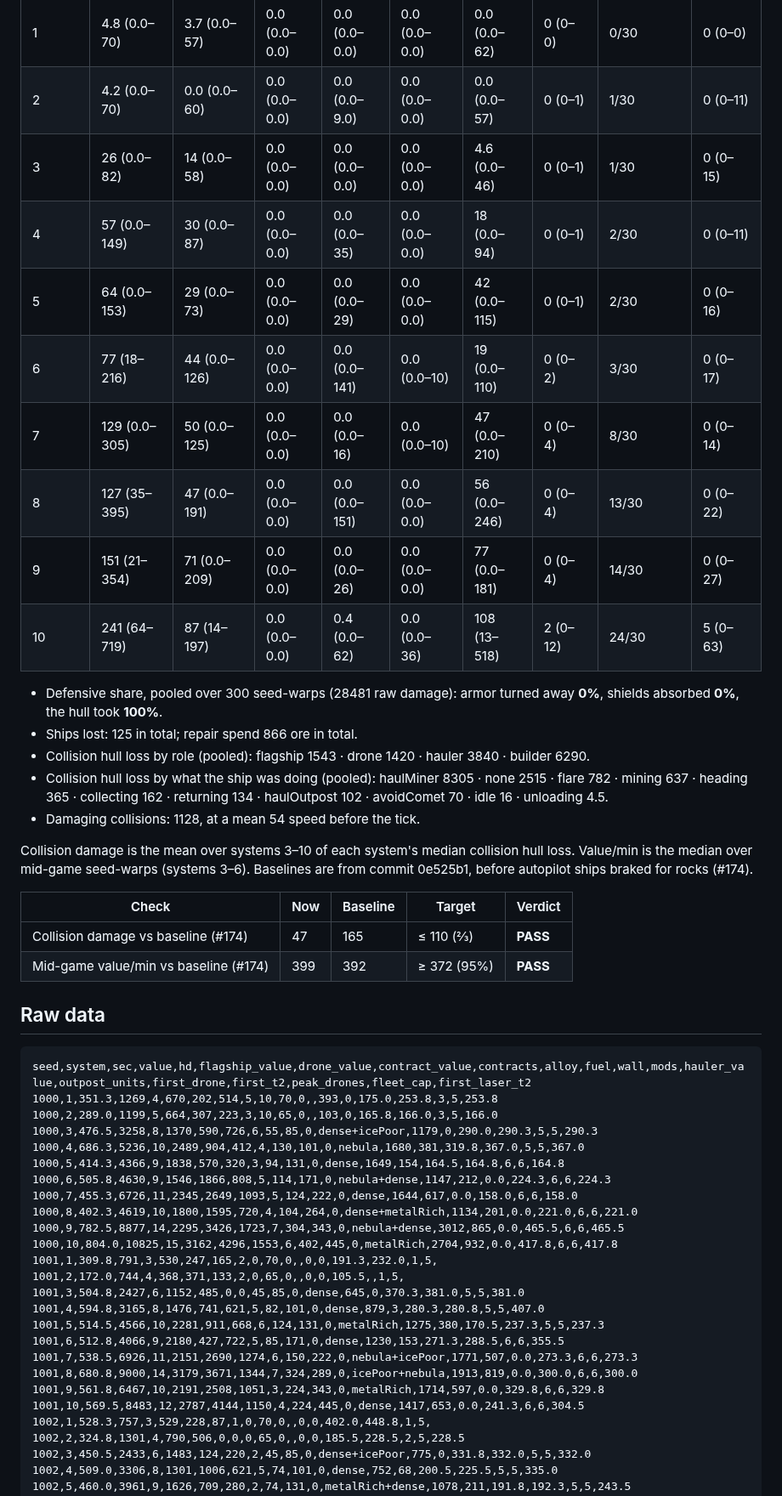
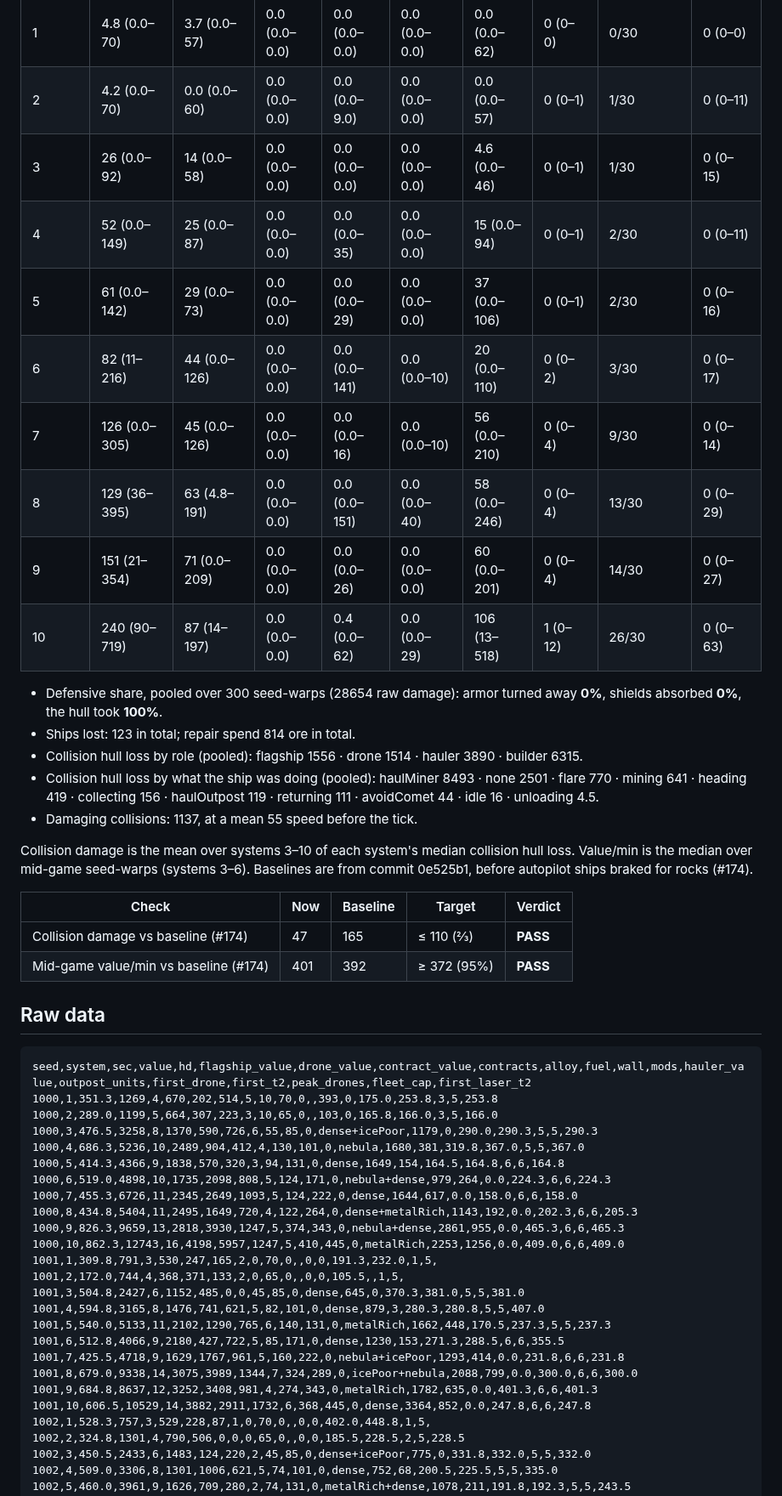
Before and after one commit to deadronos/asteroid-miner-horizons, a Markdown page: docs/balance.md, the part around one of its changes. Shown at 85% size. Drawn GitHub-style.

Commit message:
Regenerate the balance report (#241)
Co-Authored-By: Claude Opus 5.5 <noreply@anthropic.com>

```diff
--- a/docs/balance.md
+++ b/docs/balance.md
@@ -101,27 +101,27 @@ Hull damage taken by every ship in the fleet, after armor and shields, per syste
 | --- | --- | --- | --- | --- | --- | --- | --- | --- | --- |
 | 1 | 4.8 (0.0–70) | 3.7 (0.0–57) | 0.0 (0.0–0.0) | 0.0 (0.0–0.0) | 0.0 (0.0–0.0) | 0.0 (0.0–62) | 0 (0–0) | 0/30 | 0 (0–0) |
 | 2 | 4.2 (0.0–70) | 0.0 (0.0–60) | 0.0 (0.0–0.0) | 0.0 (0.0–9.0) | 0.0 (0.0–0.0) | 0.0 (0.0–57) | 0 (0–1) | 1/30 | 0 (0–11) |
-| 3 | 26 (0.0–82) | 14 (0.0–58) | 0.0 (0.0–0.0) | 0.0 (0.0–0.0) | 0.0 (0.0–0.0) | 4.6 (0.0–46) | 0 (0–1) | 1/30 | 0 (0–15) |
-| 4 | 57 (0.0–149) | 30 (0.0–87) | 0.0 (0.0–0.0) | 0.0 (0.0–35) | 0.0 (0.0–0.0) | 18 (0.0–94) | 0 (0–1) | 2/30 | 0 (0–11) |
-| 5 | 64 (0.0–153) | 29 (0.0–73) | 0.0 (0.0–0.0) | 0.0 (0.0–29) | 0.0 (0.0–0.0) | 42 (0.0–115) | 0 (0–1) | 2/30 | 0 (0–16) |
-| 6 | 77 (18–216) | 44 (0.0–126) | 0.0 (0.0–0.0) | 0.0 (0.0–141) | 0.0 (0.0–10) | 19 (0.0–110) | 0 (0–2) | 3/30 | 0 (0–17) |
-| 7 | 129 (0.0–305) | 50 (0.0–125) | 0.0 (0.0–0.0) | 0.0 (0.0–16) | 0.0 (0.0–10) | 47 (0.0–210) | 0 (0–4) | 8/30 | 0 (0–14) |
-| 8 | 127 (35–395) | 47 (0.0–191) | 0.0 (0.0–0.0) | 0.0 (0.0–151) | 0.0 (0.0–0.0) | 56 (0.0–246) | 0 (0–4) | 13/30 | 0 (0–22) |
-| 9 | 151 (21–354) | 71 (0.0–209) | 0.0 (0.0–0.0) | 0.0 (0.0–26) | 0.0 (0.0–0.0) | 77 (0.0–181) | 0 (0–4) | 14/30 | 0 (0–27) |
-| 10 | 241 (64–719) | 87 (14–197) | 0.0 (0.0–0.0) | 0.4 (0.0–62) | 0.0 (0.0–36) | 108 (13–518) | 2 (0–12) | 24/30 | 5 (0–63) |
+| 3 | 26 (0.0–92) | 14 (0.0–58) | 0.0 (0.0–0.0) | 0.0 (0.0–0.0) | 0.0 (0.0–0.0) | 4.6 (0.0–46) | 0 (0–1) | 1/30 | 0 (0–15) |
+| 4 | 52 (0.0–149) | 25 (0.0–87) | 0.0 (0.0–0.0) | 0.0 (0.0–35) | 0.0 (0.0–0.0) | 15 (0.0–94) | 0 (0–1) | 2/30 | 0 (0–11) |
+| 5 | 61 (0.0–142) | 29 (0.0–73) | 0.0 (0.0–0.0) | 0.0 (0.0–29) | 0.0 (0.0–0.0) | 37 (0.0–106) | 0 (0–1) | 2/30 | 0 (0–16) |
+| 6 | 82 (11–216) | 44 (0.0–126) | 0.0 (0.0–0.0) | 0.0 (0.0–141) | 0.0 (0.0–10) | 20 (0.0–110) | 0 (0–2) | 3/30 | 0 (0–17) |
+| 7 | 126 (0.0–305) | 45 (0.0–126) | 0.0 (0.0–0.0) | 0.0 (0.0–16) | 0.0 (0.0–10) | 56 (0.0–210) | 0 (0–4) | 9/30 | 0 (0–14) |
+| 8 | 129 (36–395) | 63 (4.8–191) | 0.0 (0.0–0.0) | 0.0 (0.0–151) | 0.0 (0.0–40) | 58 (0.0–246) | 0 (0–4) | 13/30 | 0 (0–29) |
+| 9 | 151 (21–354) | 71 (0.0–209) | 0.0 (0.0–0.0) | 0.0 (0.0–26) | 0.0 (0.0–0.0) | 60 (0.0–201) | 0 (0–4) | 14/30 | 0 (0–27) |
+| 10 | 240 (90–719) | 87 (14–197) | 0.0 (0.0–0.0) | 0.4 (0.0–62) | 0.0 (0.0–29) | 106 (13–518) | 1 (0–12) | 26/30 | 0 (0–63) |
 
-- Defensive share, pooled over 300 seed-warps (28481 raw damage): armor turned away **0%**, shields absorbed **0%**, the hull took **100%**.
-- Ships lost: 125 in total; repair spend 866 ore in total.
-- Collision hull loss by role (pooled): flagship 1543 · drone 1420 · hauler 3840 · builder 6290.
-- Collision hull loss by what the ship was doing (pooled): haulMiner 8305 · none 2515 · flare 782 · mining 637 · heading 365 · collecting 162 · returning 134 · haulOutpost 102 · avoidComet 70 · idle 16 · unloading 4.5.
-- Damaging collisions: 1128, at a mean 54 speed before the tick.
+- Defensive share, pooled over 300 seed-warps (28654 raw damage): armor turned away **0%**, shields absorbed **0%**, the hull took **100%**.
+- Ships lost: 123 in total; repair spend 814 ore in total.
+- Collision hull loss by role (pooled): flagship 1556 · drone 1514 · hauler 3890 · builder 6315.
+- Collision hull loss by what the ship was doing (pooled): haulMiner 8493 · none 2501 · flare 770 · mining 641 · heading 419 · collecting 156 · haulOutpost 119 · returning 111 · avoidComet 44 · idle 16 · unloading 4.5.
+- Damaging collisions: 1137, at a mean 55 speed before the tick.
 
 Collision damage is the mean over systems 3–10 of each system's median collision hull loss. Value/min is the median over mid-game seed-warps (systems 3–6). Baselines are from commit 0e525b1, before autopilot ships braked for rocks (#174).
 
 | Check | Now | Baseline | Target | Verdict |
 | --- | --- | --- | --- | --- |
 | Collision damage vs baseline (#174) | 47 | 165 | ≤ 110 (⅔) | **PASS** |
-| Mid-game value/min vs baseline (#174) | 399 | 392 | ≥ 372 (95%) | **PASS** |
+| Mid-game value/min vs baseline (#174) | 401 | 392 | ≥ 372 (95%) | **PASS** |
 
 ## Raw data
 
@@ -132,21 +132,21 @@ seed,system,sec,value,hd,flagship_value,drone_value,contract_value,contracts,all
 1000,3,476.5,3258,8,1370,590,726,6,55,85,0,dense+icePoor,1179,0,290.0,290.3,5,5,290.3
 1000,4,686.3,5236,10,2489,904,412,4,130,101,0,nebula,1680,381,319.8,367.0,5,5,367.0
 1000,5,414.3,4366,9,1838,570,320,3,94,131,0,dense,1649,154,164.5,164.8,6,6,164.8
-1000,6,505.8,4630,9,1546,1866,808,5,114,171,0,nebula+dense,1147,212,0.0,224.3,6,6,224.3
+1000,6,519.0,4898,10,1735,2098,808,5,124,171,0,nebula+dense,979,264,0.0,224.3,6,6,224.3
 1000,7,455.3,6726,11,2345,2649,1093,5,124,222,0,dense,1644,617,0.0,158.0,6,6,158.0
-1000,8,402.3,4619,10,1800,1595,720,4,104,264,0,dense+metalRich,1134,201,0.0,221.0,6,6,221.0
-1000,9,782.5,8877,14,2295,3426,1723,7,304,343,0,nebula+dense,3012,865,0.0,465.5,6,6,465.5
-1000,10,804.0,10825,15,3162,4296,1553,6,402,445,0,metalRich,2704,932,0.0,417.8,6,6,417.8
+1000,8,434.8,5404,11,2495,1649,720,4,122,264,0,dense+metalRich,1143,192,0.0,202.3,6,6,205.3
+1000,9,826.3,9659,13,2818,3930,1247,5,374,343,0,nebula+dense,2861,955,0.0,465.3,6,6,465.3
+1000,10,862.3,12743,16,4198,5957,1247,5,410,445,0,metalRich,2253,1256,0.0,409.0,6,6,409.0
 1001,1,309.8,791,3,530,247,165,2,0,70,0,,0,0,191.3,232.0,1,5,
 1001,2,172.0,744,4,368,371,133,2,0,65,0,,0,0,105.5,,1,5,
 1001,3,504.8,2427,6,1152,485,0,0,45,85,0,dense,645,0,370.3,381.0,5,5,381.0
 1001,4,594.8,3165,8,1476,741,621,5,82,101,0,dense,879,3,280.3,280.8,5,5,407.0
-1001,5,514.5,4566,10,2281,911,668,6,124,131,0,metalRich,1275,380,170.5,237.3,5,5,237.3
+1001,5,540.0,5133,11,2102,1290,765,6,140,131,0,metalRich,1662,448,170.5,237.3,5,5,237.3
 1001,6,512.8,4066,9,2180,427,722,5,85,171,0,dense,1230,153,271.3,288.5,6,6,355.5
-1001,7,538.5,6926,11,2151,2690,1274,6,150,222,0,nebula+icePoor,1771,507,0.0,273.3,6,6,273.3
-1001,8,680.8,9000,14,3179,3671,1344,7,324,289,0,icePoor+nebula,1913,819,0.0,300.0,6,6,300.0
-1001,9,561.8,6467,10,2191,2508,1051,3,224,343,0,metalRich,1714,597,0.0,329.8,6,6,329.8
-1001,10,569.5,8483,12,2787,4144,1150,4,224,445,0,dense,1417,653,0.0,241.3,6,6,304.5
+1001,7,425.5,4718,9,1629,1767,961,5,160,222,0,nebula+icePoor,1293,414,0.0,231.8,6,6,231.8
+1001,8,679.0,9338,14,3075,3989,1344,7,324,289,0,icePoor+nebula,2088,799,0.0,300.0,6,6,300.0
+1001,9,684.8,8637,12,3252,3408,981,4,274,343,0,metalRich,1782,635,0.0,401.3,6,6,401.3
+1001,10,606.5,10529,14,3882,2911,1732,6,368,445,0,dense,3364,852,0.0,247.8,6,6,247.8
 1002,1,528.3,757,3,529,228,87,1,0,70,0,,0,0,402.0,448.8,1,5,
 1002,2,324.8,1301,4,790,506,0,0,0,65,0,,0,0,185.5,228.5,2,5,228.5
 1002,3,450.5,2433,6,1483,124,220,2,45,85,0,dense+icePoor,775,0,331.8,332.0,5,5,332.0
```
Also changed, not shown: other parts of docs/balance.md (+48 -48 lines).
